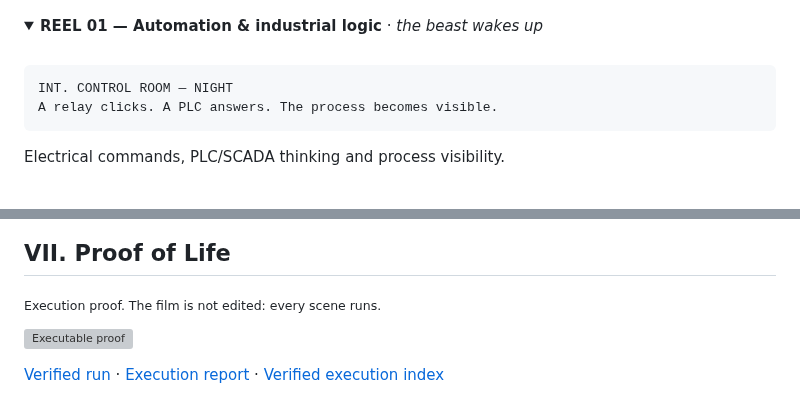
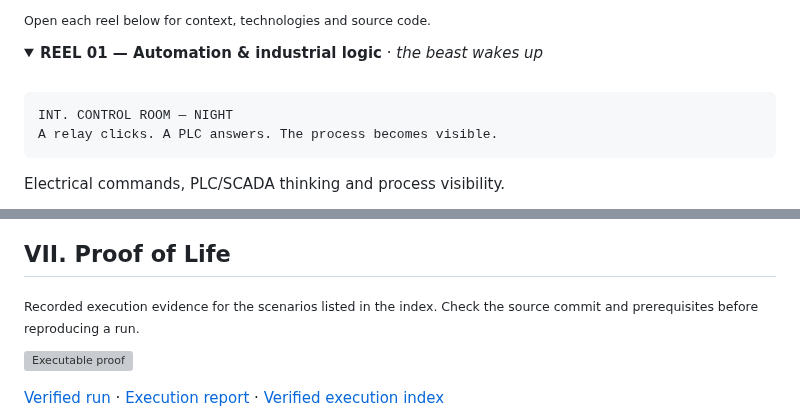
Before and after one commit to brunnojob/brunnojob, a Markdown page: README.md, 2 parts joined by grey strips. Rendered like a GitHub page; folded sections open; grey boxes are pictures that could not be loaded.

```diff
--- a/README.md
+++ b/README.md
@@ -90,3 +97,6 @@ flowchart LR
+<sub>Open each reel below for context, technologies and source code.</sub>
+
+<a id="reel-01"></a>
 
 <details>
 <summary><b>REEL 01 — Automation & industrial logic</b> · <i>the beast wakes up</i></summary>
@@ -342,7 +364,7 @@ Checkout, catalog, inventory, cash control and role-based operations.
 
 ## VII. Proof of Life
 
-<sub>Execution proof. The film is not edited: every scene runs.</sub>
+<sub>Recorded execution evidence for the scenarios listed in the index. Check the source commit and prerequisites before reproducing a run.</sub>
 
 [![Executable proof](https://github.com/brunnojob/brunnojob/actions/workflows/proof.yml/badge.svg)](https://github.com/brunnojob/brunnojob/actions/workflows/proof.yml)
 
```
Also changed, not shown: other parts of README.md (+67 -29 lines), assets/noir/signal-path-mobile.gif (added), assets/noir/signal-path-mobile.png (added), assets/noir/signal-path.gif (added), assets/noir/signal-path.png (added), assets/noir/sponsors.gif (added), 2 other files.
